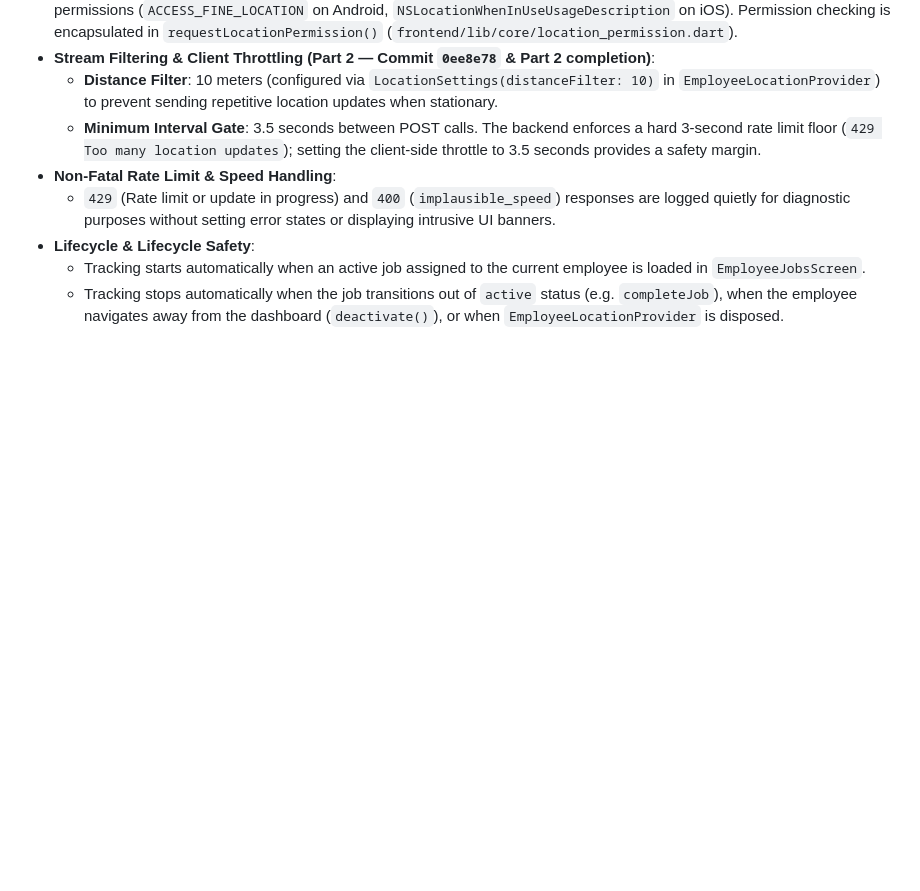
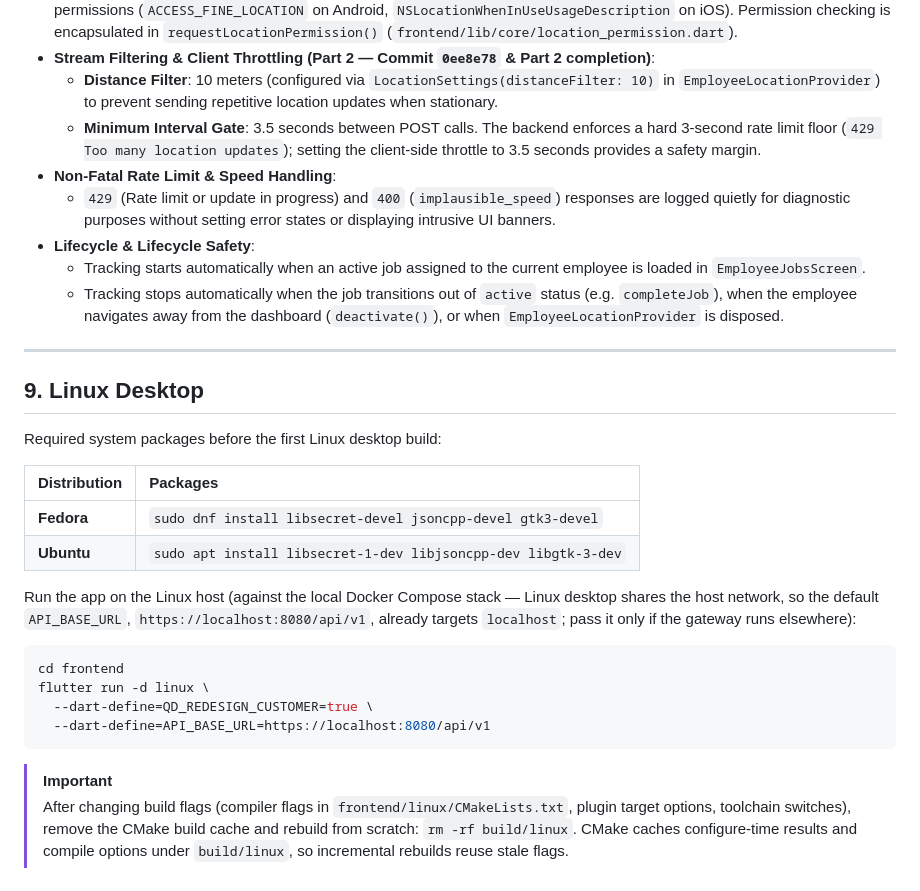
Before and after one commit to omarmaarouf18/saas-core, a Markdown page: frontend/CONNECTING_TO_BACKEND.md, the part around the change. Rendered like a GitHub page; blank space fills up the shorter version.

Commit message:
FE-LINUX-BUILD: document Linux desktop packages, run command and stale CMake cache rebuild

````diff
--- a/frontend/CONNECTING_TO_BACKEND.md
+++ b/frontend/CONNECTING_TO_BACKEND.md
@@ -162,3 +162,26 @@ The live employee location update subsystem connects assigned workers on active
 * **Lifecycle & Lifecycle Safety**:
   * Tracking starts automatically when an active job assigned to the current employee is loaded in `EmployeeJobsScreen`.
   * Tracking stops automatically when the job transitions out of `active` status (e.g. `completeJob`), when the employee navigates away from the dashboard (`deactivate()`), or when `EmployeeLocationProvider` is disposed.
+
+---
+
+## 9. Linux Desktop
+
+Required system packages before the first Linux desktop build:
+
+| Distribution | Packages |
+| :--- | :--- |
+| **Fedora** | `sudo dnf install libsecret-devel jsoncpp-devel gtk3-devel` |
+| **Ubuntu** | `sudo apt install libsecret-1-dev libjsoncpp-dev libgtk-3-dev` |
+
+Run the app on the Linux host (against the local Docker Compose stack — Linux desktop shares the host network, so the default `API_BASE_URL`, `https://localhost:8080/api/v1`, already targets `localhost`; pass it only if the gateway runs elsewhere):
+
+```bash
+cd frontend
+flutter run -d linux \
+  --dart-define=QD_REDESIGN_CUSTOMER=true \
+  --dart-define=API_BASE_URL=https://localhost:8080/api/v1
+```
+
+> [!IMPORTANT]
+> After changing build flags (compiler flags in `frontend/linux/CMakeLists.txt`, plugin target options, toolchain switches), remove the CMake build cache and rebuild from scratch: `rm -rf build/linux`. CMake caches configure-time results and compile options under `build/linux`, so incremental rebuilds reuse stale flags.
````
